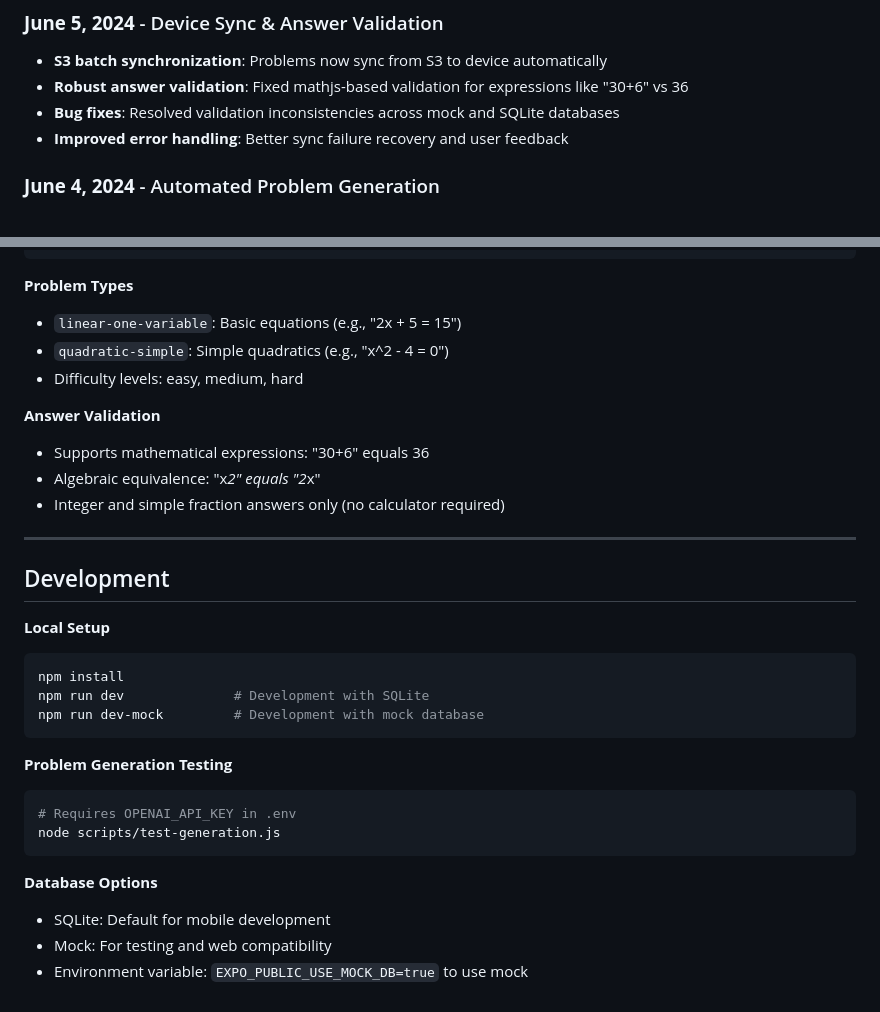
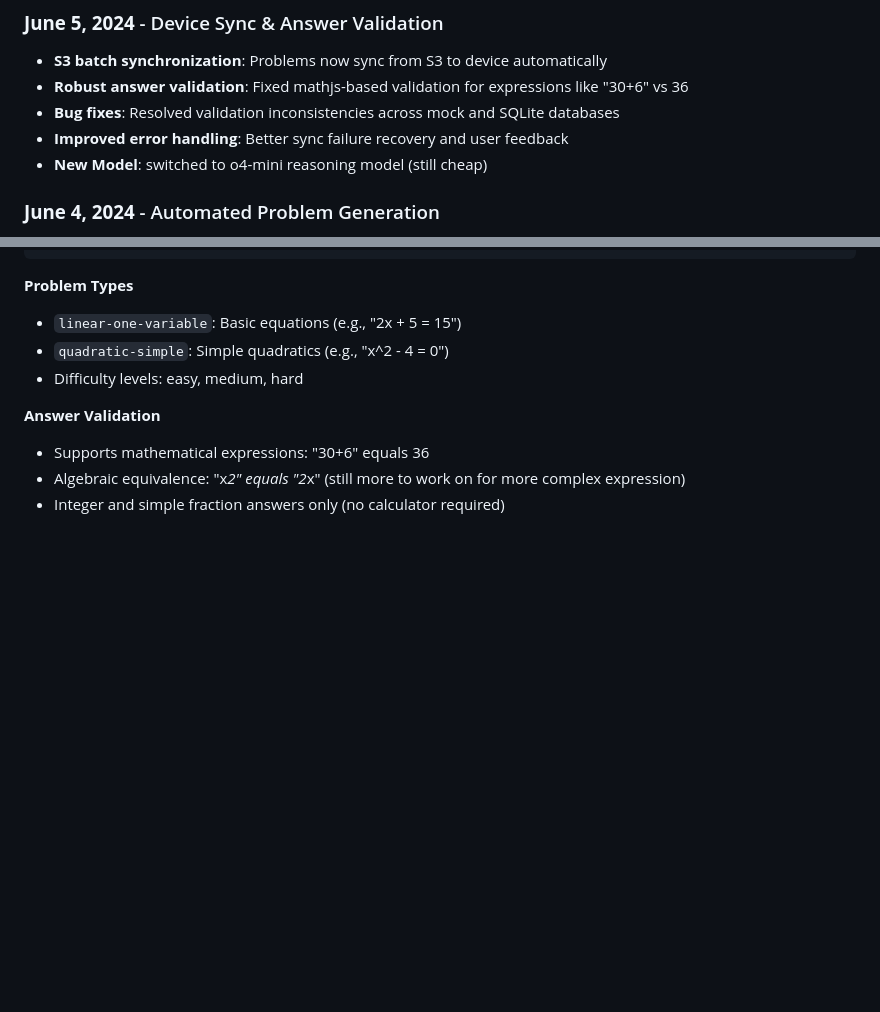
Before and after one commit to limitedcoffeetime/algebra-flow, a Markdown page: README.md, 2 parts joined by grey strips. Drawn GitHub-style; blank space fills up the shorter version.

````diff
--- a/README.md
+++ b/README.md
@@ -9,6 +9,7 @@ A mobile algebra learning app built with React Native and Expo.
 - **Robust answer validation**: Fixed mathjs-based validation for expressions like "30+6" vs 36
 - **Bug fixes**: Resolved validation inconsistencies across mock and SQLite databases
 - **Improved error handling**: Better sync failure recovery and user feedback
+- **New Model**: switched to o4-mini reasoning model (still cheap)
 
 ### **June 4, 2024** - Automated Problem Generation
 - **GitHub Actions setup**: Automated daily problem generation workflow
@@ -71,27 +72,5 @@ scripts/            # Problem generation and utilities
 
 **Answer Validation**
 - Supports mathematical expressions: "30+6" equals 36
-- Algebraic equivalence: "x*2" equals "2*x"
+- Algebraic equivalence: "x*2" equals "2*x" (still more to work on for more complex expression)
 - Integer and simple fraction answers only (no calculator required)
-
----
-
-## Development
-
-**Local Setup**
-```bash
-npm install
-npm run dev              # Development with SQLite
-npm run dev-mock         # Development with mock database
-```
-
-**Problem Generation Testing**
-```bash
-# Requires OPENAI_API_KEY in .env
-node scripts/test-generation.js
-```
-
-**Database Options**
-- SQLite: Default for mobile development
-- Mock: For testing and web compatibility
-- Environment variable: `EXPO_PUBLIC_USE_MOCK_DB=true` to use mock
````
